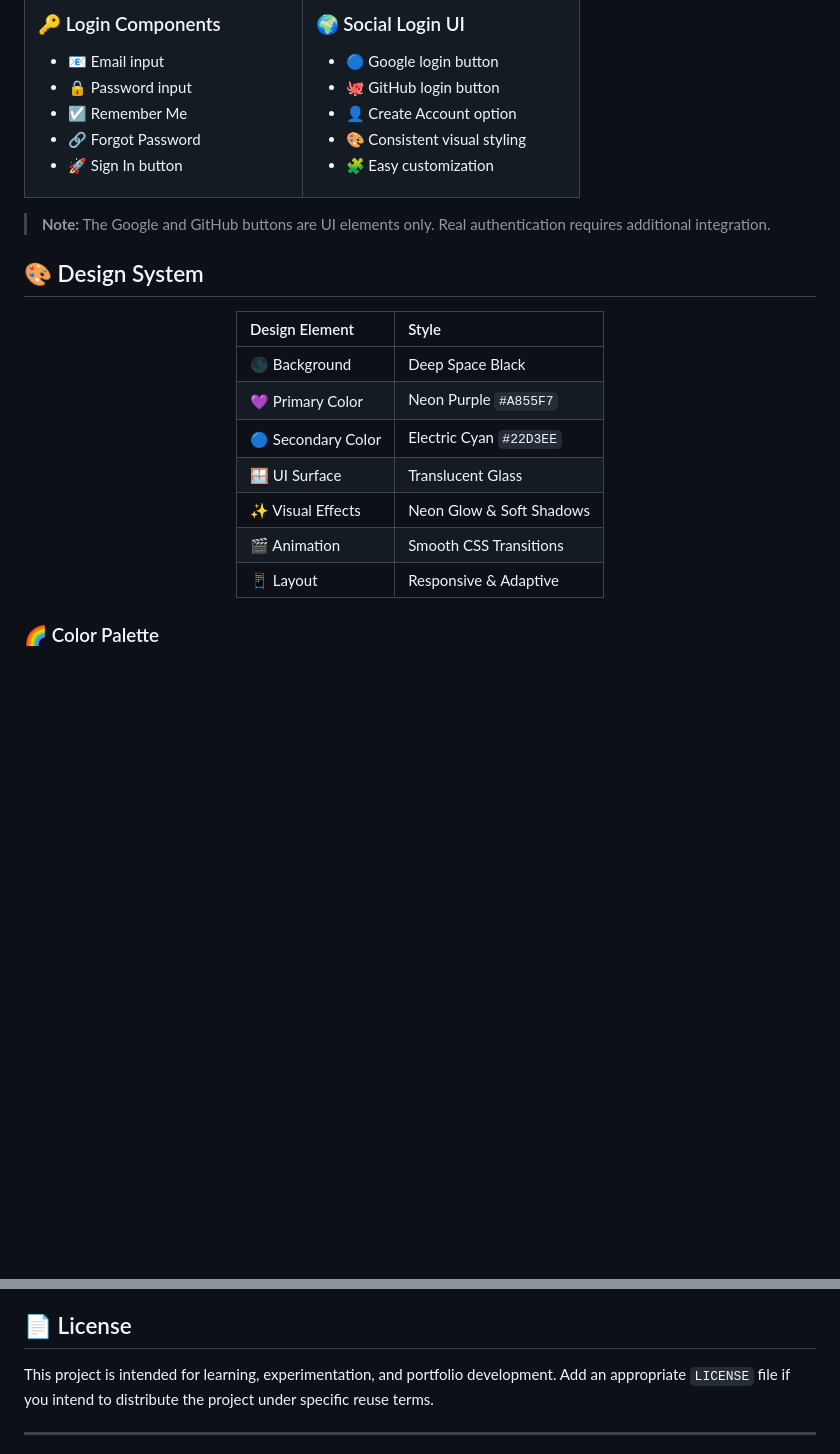
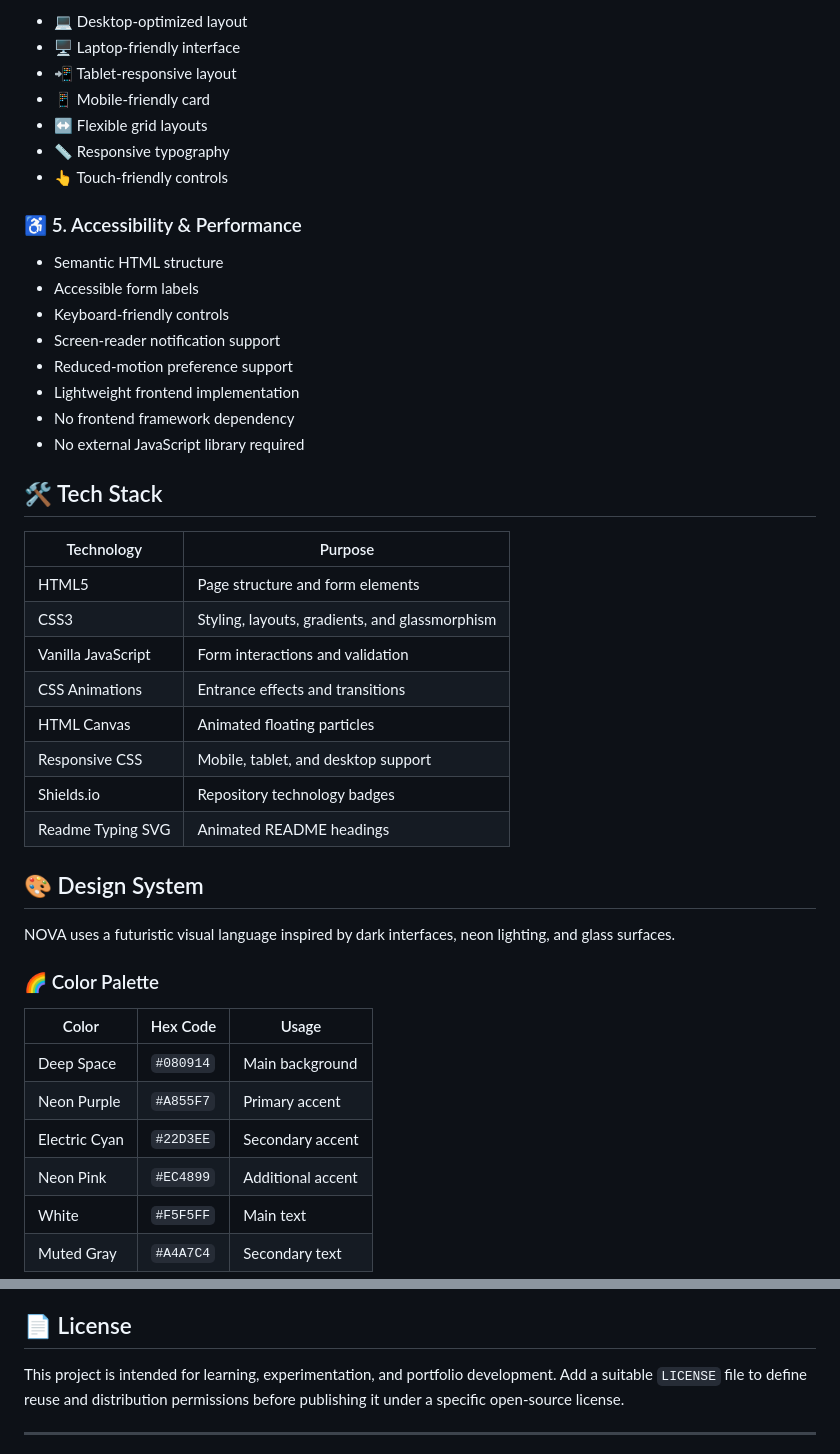
Before and after one commit to ThirusenthilkumarC/Login-page, a Markdown page: README.md, 2 parts joined by grey strips. GitHub-like rendering; blank space fills up the shorter version.

```diff
--- a/README.md
+++ b/README.md
@@ -75,46 +86,48 @@ Built using pure HTML5 and CSS3, NOVA combines elegant glassmorphism, glowing gr
 
-### 🔑 Login Components
+* 💻 Desktop-optimized layout
+* 🖥️ Laptop-friendly interface
+* 📲 Tablet-responsive layout
+* 📱 Mobile-friendly card
+* ↔️ Flexible grid layouts
+* 📏 Responsive typography
+* 👆 Touch-friendly controls
 
-* 📧 Email input
-* 🔒 Password input
-* ☑️ Remember Me
-* 🔗 Forgot Password
-* 🚀 Sign In button
+### ♿ 5. Accessibility & Performance
 
-</td>
-<td width="50%">
+* Semantic HTML structure
+* Accessible form labels
+* Keyboard-friendly controls
+* Screen-reader notification support
+* Reduced-motion preference support
+* Lightweight frontend implementation
+* No frontend framework dependency
+* No external JavaScript library required
 
-### 🌍 Social Login UI
+## 🛠️ Tech Stack
 
-* 🔵 Google login button
-* 🐙 GitHub login button
-* 👤 Create Account option
-* 🎨 Consistent visual styling
-* 🧩 Easy customization
-
-</td>
-</tr>
-</table>
-
-> **Note:** The Google and GitHub buttons are UI elements only. Real authentication requires additional integration.
+| Technology         | Purpose                                        |
+| ------------------ | ---------------------------------------------- |
+| HTML5              | Page structure and form elements               |
+| CSS3               | Styling, layouts, gradients, and glassmorphism |
+| Vanilla JavaScript | Form interactions and validation               |
+| CSS Animations     | Entrance effects and transitions               |
+| HTML Canvas        | Animated floating particles                    |
+| Responsive CSS     | Mobile, tablet, and desktop support            |
+| Shields.io         | Repository technology badges                   |
+| Readme Typing SVG  | Animated README headings                       |
 
 ## 🎨 Design System
 
-<div align="center">
-
-| Design Element     | Style                    |
-| :----------------- | :----------------------- |
-| 🌑 Background      | Deep Space Black         |
-| 💜 Primary Color   | Neon Purple `#A855F7`    |
-| 🔵 Secondary Color | Electric Cyan `#22D3EE`  |
-| 🪟 UI Surface      | Translucent Glass        |
-| ✨ Visual Effects   | Neon Glow & Soft Shadows |
-| 🎬 Animation       | Smooth CSS Transitions   |
-| 📱 Layout          | Responsive & Adaptive    |
-
-</div>
+NOVA uses a futuristic visual language inspired by dark interfaces, neon lighting, and glass surfaces.
 
 ### 🌈 Color Palette
 
-<div align="center">
+| Color         | Hex Code  | Usage             |
+| ------------- | --------- | ----------------- |
+| Deep Space    | `#080914` | Main background   |
+| Neon Purple   | `#A855F7` | Primary accent    |
+| Electric Cyan | `#22D3EE` | Secondary accent  |
+| Neon Pink     | `#EC4899` | Additional accent |
+| White         | `#F5F5FF` | Main text         |
+| Muted Gray    | `#A4A7C4` | Secondary text    |
 
@@ -268,7 +374,7 @@ git push origin feature/new-feature
 
 ## 📄 License
 
-This project is intended for learning, experimentation, and portfolio development. Add an appropriate `LICENSE` file if you intend to distribute the project under specific reuse terms.
+This project is intended for learning, experimentation, and portfolio development. Add a suitable `LICENSE` file to define reuse and distribution permissions before publishing it under a specific open-source license.
 
 ---
 
```
Also changed, not shown: other parts of README.md (+232 -130 lines).
